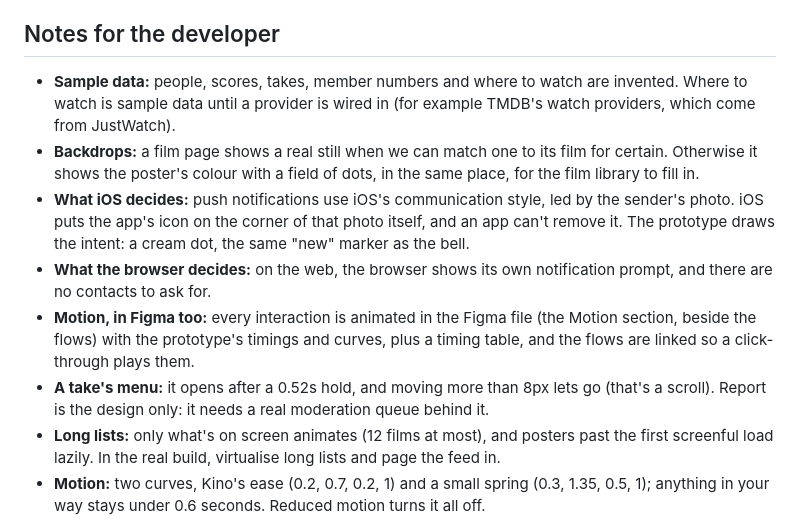
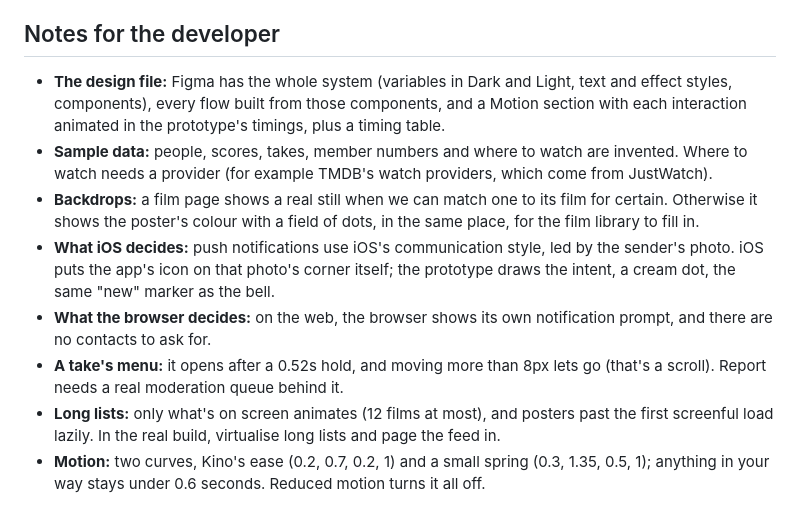
Before and after one commit to noahohstudio/kino-prototype, a Markdown page: README.md, the part around one of its changes. Rendered like a GitHub page.

```diff
--- a/README.md
+++ b/README.md
@@ -42,12 +52,12 @@ This is the coded prototype of design **V.2.2**. Everything runs in your browser
 
 ## Notes for the developer
 
-- **Sample data:** people, scores, takes, member numbers and where to watch are invented. Where to watch is sample data until a provider is wired in (for example TMDB's watch providers, which come from JustWatch).
+- **The design file:** Figma has the whole system (variables in Dark and Light, text and effect styles, components), every flow built from those components, and a Motion section with each interaction animated in the prototype's timings, plus a timing table.
+- **Sample data:** people, scores, takes, member numbers and where to watch are invented. Where to watch needs a provider (for example TMDB's watch providers, which come from JustWatch).
 - **Backdrops:** a film page shows a real still when we can match one to its film for certain. Otherwise it shows the poster's colour with a field of dots, in the same place, for the film library to fill in.
-- **What iOS decides:** push notifications use iOS's communication style, led by the sender's photo. iOS puts the app's icon on the corner of that photo itself, and an app can't remove it. The prototype draws the intent: a cream dot, the same "new" marker as the bell.
+- **What iOS decides:** push notifications use iOS's communication style, led by the sender's photo. iOS puts the app's icon on that photo's corner itself; the prototype draws the intent, a cream dot, the same "new" marker as the bell.
 - **What the browser decides:** on the web, the browser shows its own notification prompt, and there are no contacts to ask for.
-- **Motion, in Figma too:** every interaction is animated in the Figma file (the Motion section, beside the flows) with the prototype's timings and curves, plus a timing table, and the flows are linked so a click-through plays them.
-- **A take's menu:** it opens after a 0.52s hold, and moving more than 8px lets go (that's a scroll). Report is the design only: it needs a real moderation queue behind it.
+- **A take's menu:** it opens after a 0.52s hold, and moving more than 8px lets go (that's a scroll). Report needs a real moderation queue behind it.
 - **Long lists:** only what's on screen animates (12 films at most), and posters past the first screenful load lazily. In the real build, virtualise long lists and page the feed in.
 - **Motion:** two curves, Kino's ease (0.2, 0.7, 0.2, 1) and a small spring (0.3, 1.35, 0.5, 1); anything in your way stays under 0.6 seconds. Reduced motion turns it all off.
 
```
Also changed, not shown: other parts of README.md (+38 -28 lines).
